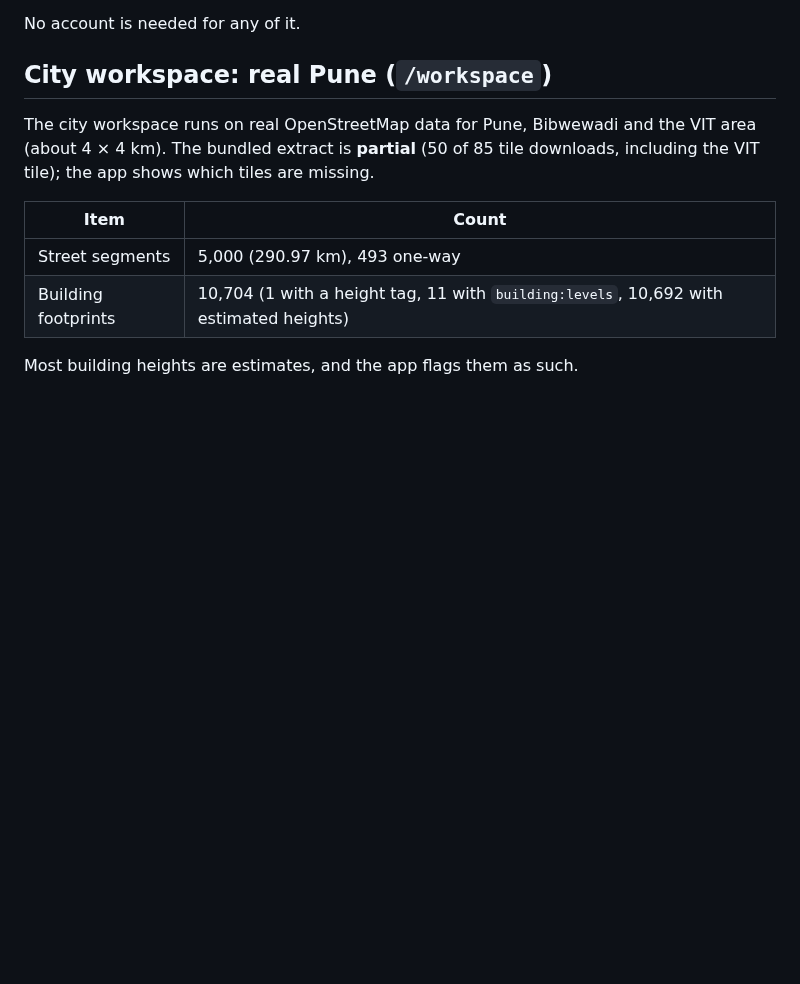
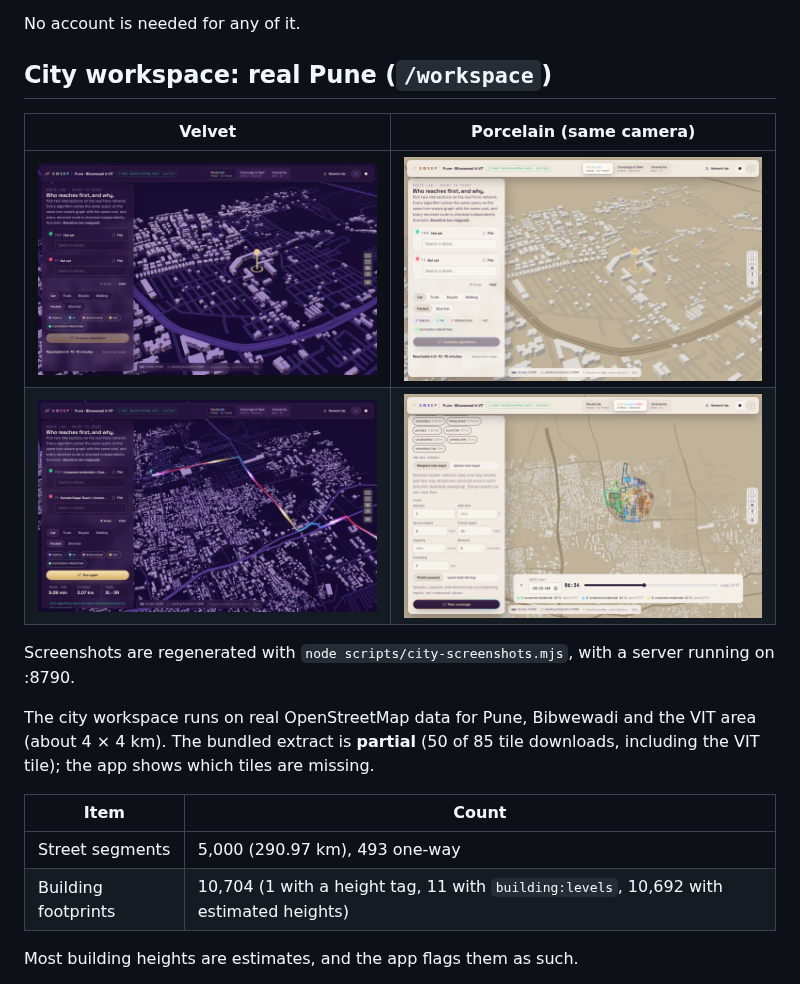
Before and after one commit to trivediyash154-source/SWEEP, a Markdown page: README.md, the part around the change. Rendered like a GitHub page; pictures changed too: docs/screenshots/city-coverage-porcelain.png (added), docs/screenshots/city-porcelain.png (added), docs/screenshots/city-route-velvet.png (added); blank space fills up the shorter version.

Commit message:
Docs: same-camera city screenshots in Velvet and Porcelain, Route lab and Coverage & fleet captures
Co-Authored-By: Claude Opus 5.5 <noreply@anthropic.com>
Claude-Session: https://claude.ai/code/session_01SspPVxidHvHsKjfoxu6m7r

```diff
--- a/README.md
+++ b/README.md
@@ -12,6 +12,13 @@ SWEEP is an urban route-intelligence platform. You build, import or acquire a st
 No account is needed for any of it.
 
 ## City workspace: real Pune (`/workspace`)
+
+| Velvet | Porcelain (same camera) |
+|---|---|
+| ![Pune city workspace around VIT Bibwewadi, Velvet theme](docs/screenshots/city-velvet.png) | ![The same view, Porcelain theme](docs/screenshots/city-porcelain.png) |
+| ![Route lab: five algorithms on a real Pune route](docs/screenshots/city-route-velvet.png) | ![Coverage & fleet: three vehicles in a circular zone, shift timeline](docs/screenshots/city-coverage-porcelain.png) |
+
+Screenshots are regenerated with `node scripts/city-screenshots.mjs`, with a server running on :8790.
 
 The city workspace runs on real OpenStreetMap data for Pune, Bibwewadi and the VIT area (about 4 × 4 km). The bundled extract is **partial** (50 of 85 tile downloads, including the VIT tile); the app shows which tiles are missing.
 
```
